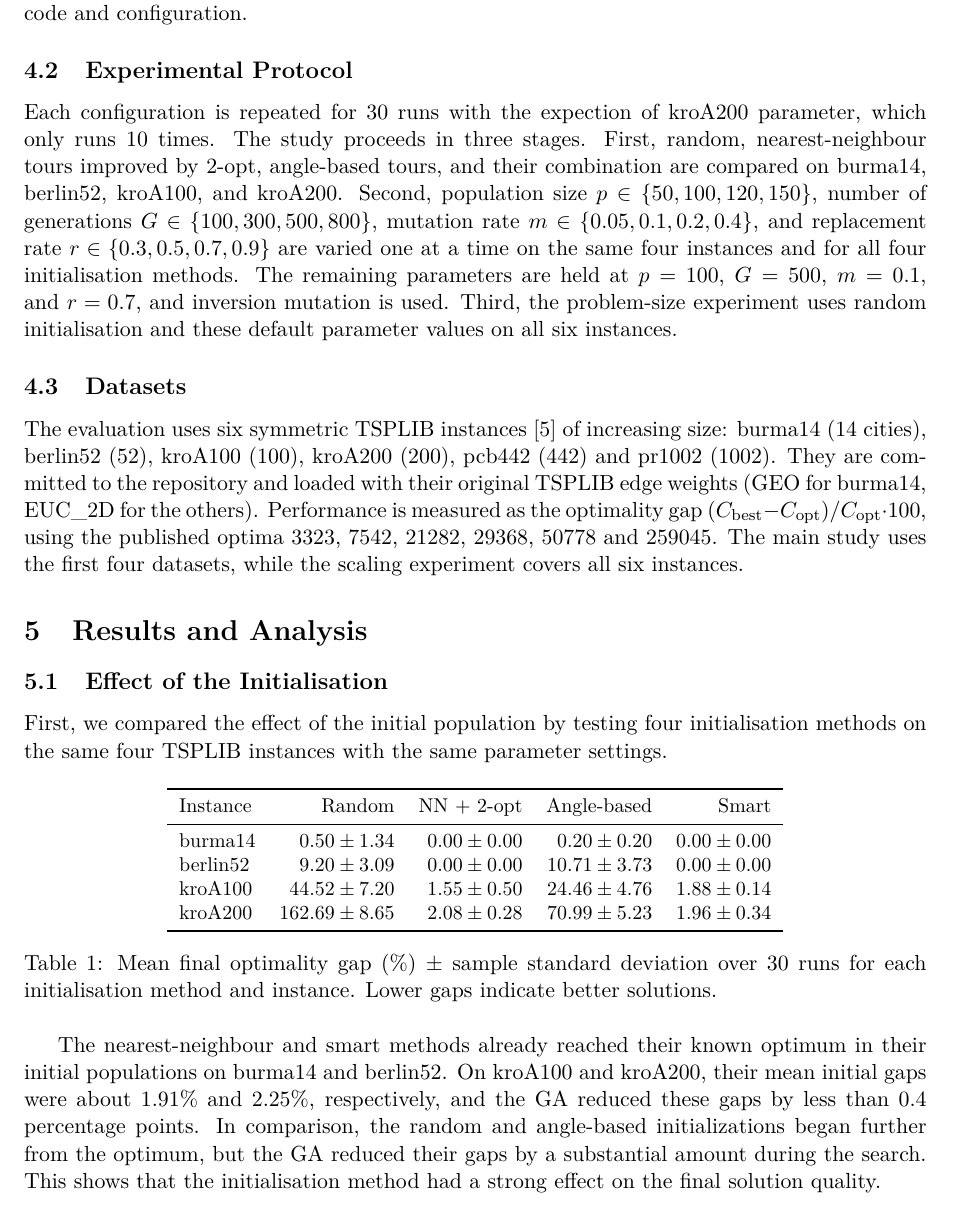
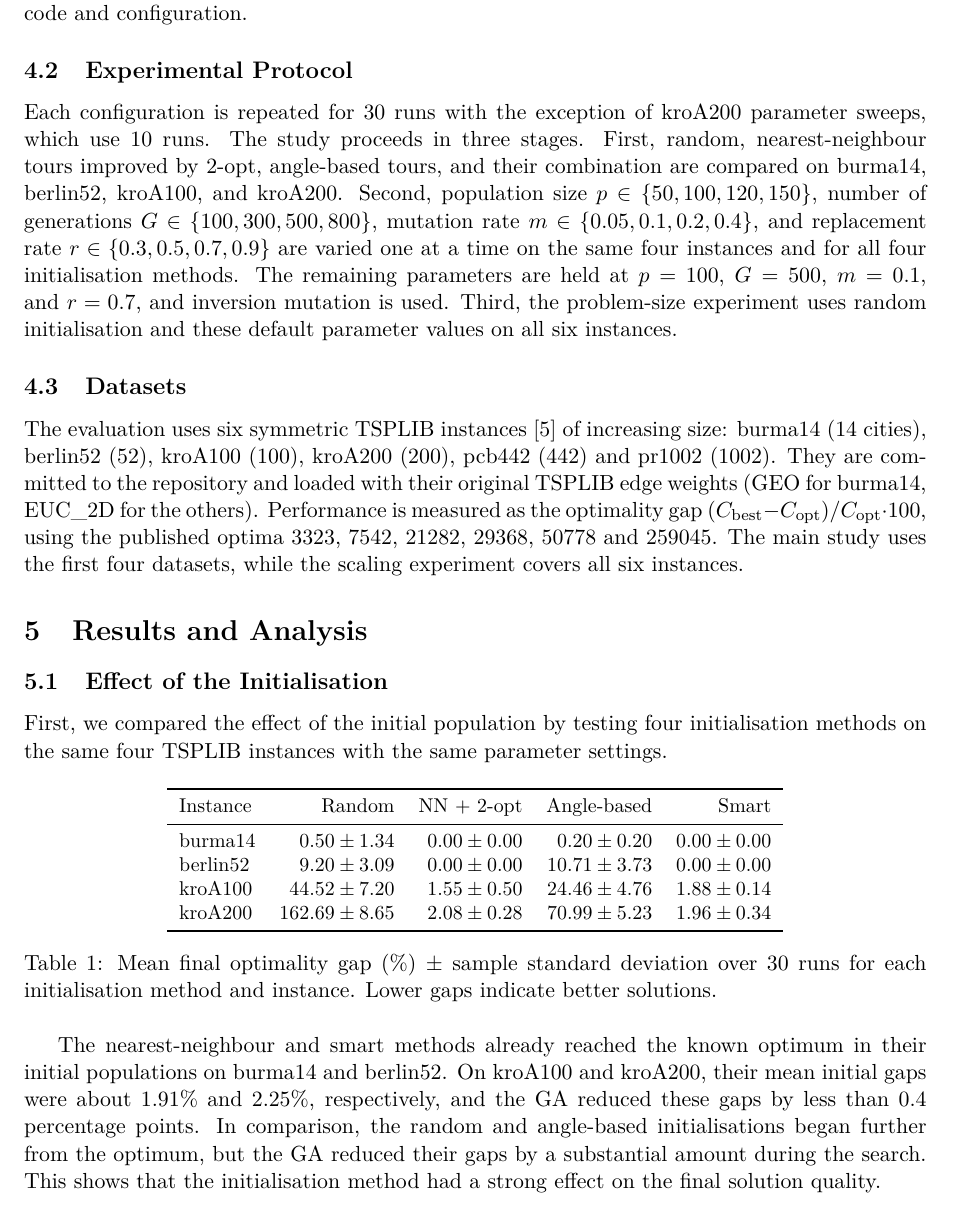
Before and after one commit to hajdupetke/tsp-evolutionary-algorithhm, a LaTeX document (report/report.tex): part of page 5 of 7, cut so that both start at the same text. Compiled offline with pdfLaTeX.

Commit message:
fix(report): correct spelling and improve clarity in report text

```diff
--- a/report/report.tex
+++ b/report/report.tex
@@ -272,8 +272,8 @@ from explicitly assigned seeds, making the experiments reproducible with the
 same code and configuration.
 
 \subsection{Experimental Protocol}
-Each configuration is repeated for 30 runs with the expection of kroA200 parameter,
-which only runs 10 times.
+Each configuration is repeated for 30 runs with the exception of kroA200 parameter sweeps,
+which use 10 runs.
 The study proceeds in three stages.
 First, random, nearest-neighbour tours improved by 2-opt, angle-based
 tours, and their combination are compared on burma14, berlin52, kroA100, and
@@ -323,11 +323,11 @@ parameter settings.
   \label{tab:init-results}
 \end{table}
 
-The nearest-neighbour and smart methods already reached their known optimum in
+The nearest-neighbour and smart methods already reached the known optimum in
 their initial populations on burma14 and berlin52. On kroA100 and kroA200,
 their mean initial gaps were about 1.91\% and 2.25\%, respectively, and the GA
 reduced these gaps by less than 0.4 percentage points. In comparison, the
-random and angle-based initializations began further from the optimum, but the
+random and angle-based initialisations began further from the optimum, but the
 GA reduced their gaps by a substantial amount during the search.
 This shows that the initialisation method had a strong effect on the final
 solution quality.
```
Also changed, not shown: report/report.pdf, report/report.tex (4 more changed lines).
